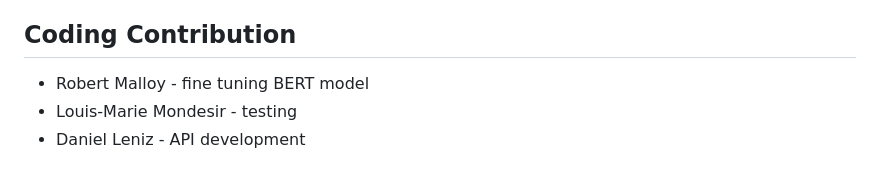
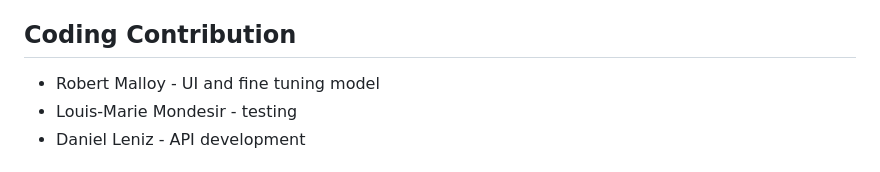
Before and after one commit to DanielLeniz/newsbias, a Markdown page: README.md, the part around the change. Rendered like a GitHub page.

```diff
--- a/README.md
+++ b/README.md
@@ -1,7 +1,7 @@
 # News Bias
 Detects article-level political bias (Left/Center/Right), summarizes the article, and (optionally) displays a **source prior** from AllSides for context.
 ## Coding Contribution
-- Robert Malloy - fine tuning BERT model
+- Robert Malloy - UI and fine tuning model
 - Louis-Marie Mondesir - testing
 - Daniel Leniz - API development
 
```
